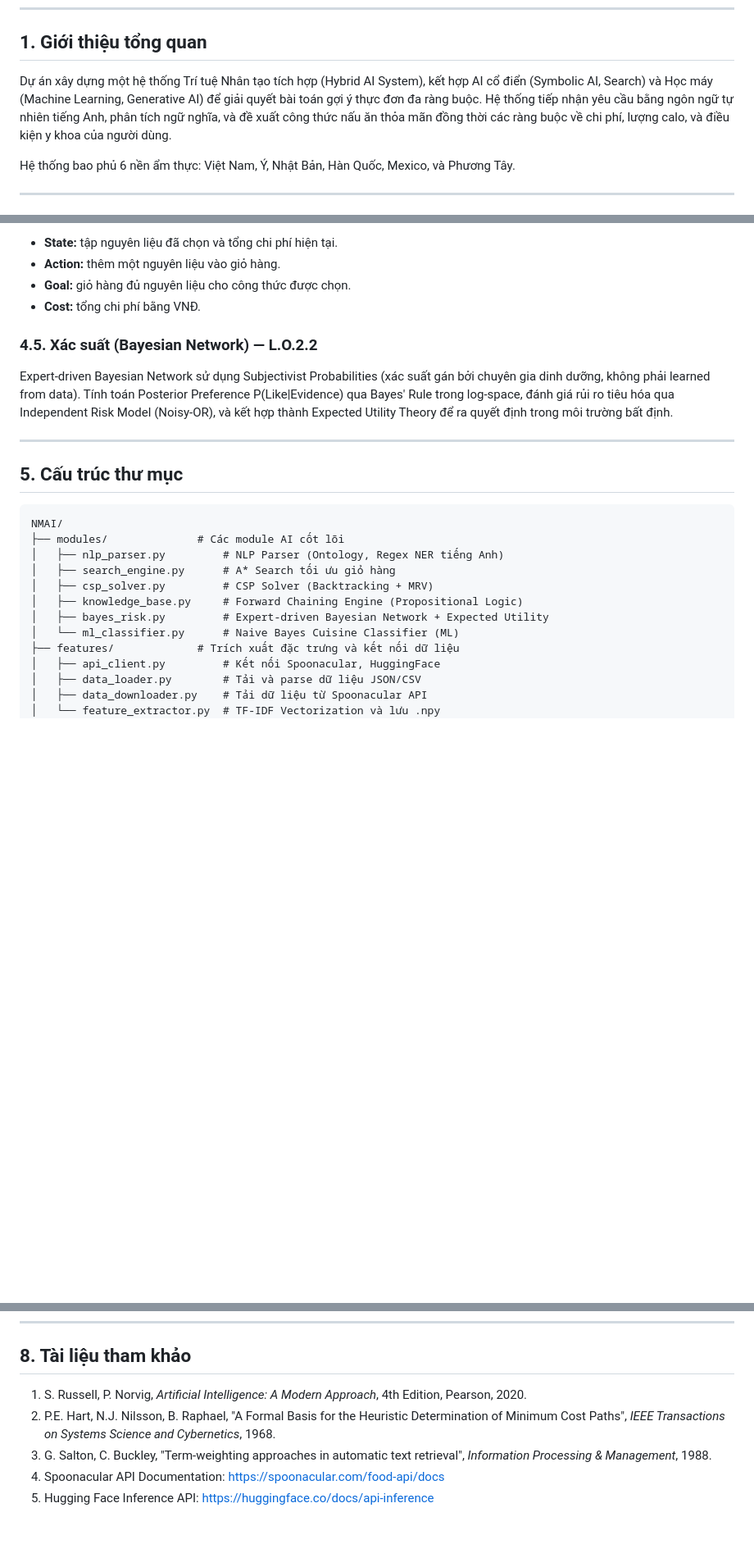
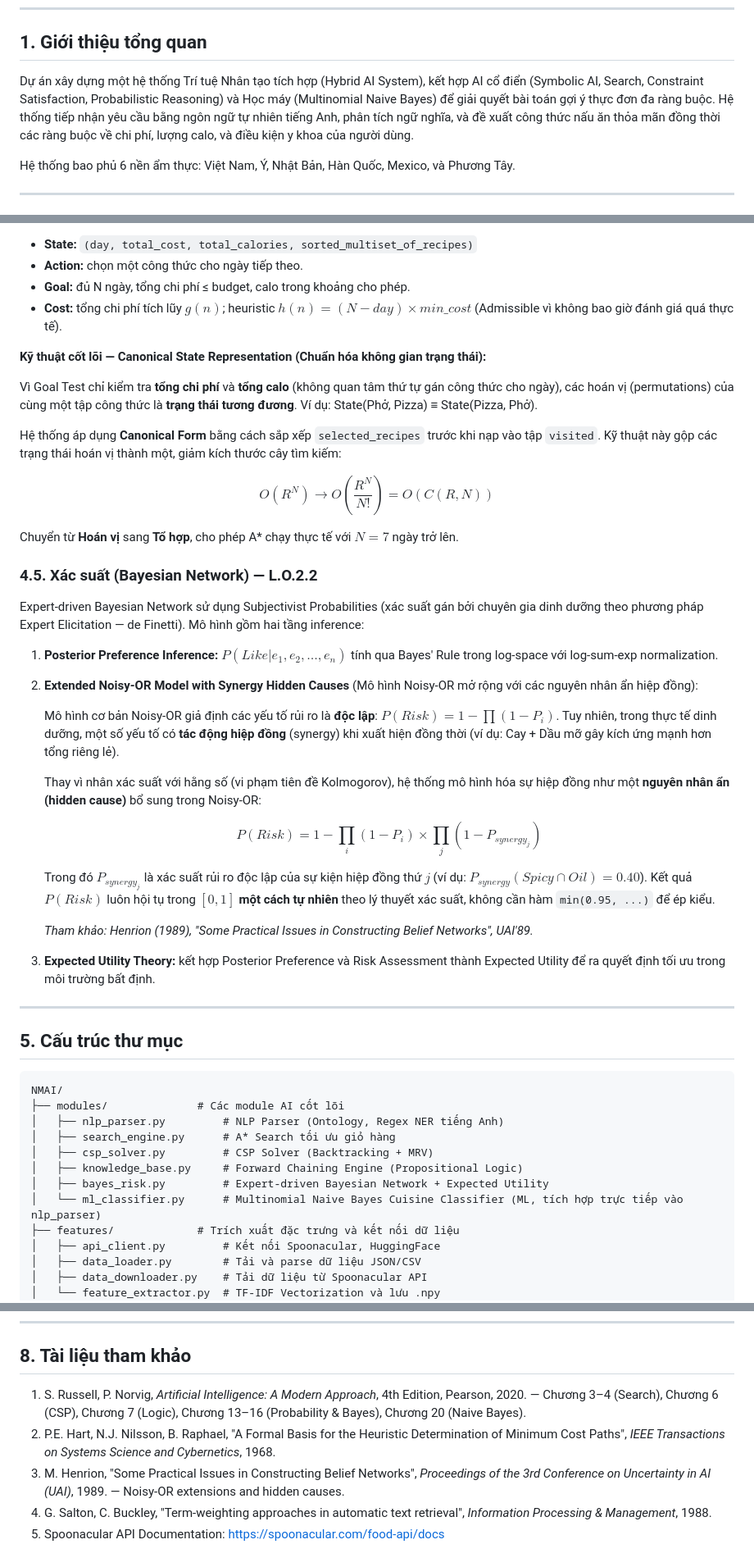
Before and after one commit to dvydinh/yumify, a Markdown page: README.md, 3 parts joined by grey strips. Shown at 82% size. GitHub-like rendering; blank space fills up the shorter version.

```diff
--- a/README.md
+++ b/README.md
@@ -11,7 +11,7 @@
 
 ## 1. Giới thiệu tổng quan
 
-Dự án xây dựng một hệ thống Trí tuệ Nhân tạo tích hợp (Hybrid AI System), kết hợp AI cổ điển (Symbolic AI, Search) và Học máy (Machine Learning, Generative AI) để giải quyết bài toán gợi ý thực đơn đa ràng buộc. Hệ thống tiếp nhận yêu cầu bằng ngôn ngữ tự nhiên tiếng Anh, phân tích ngữ nghĩa, và đề xuất công thức nấu ăn thỏa mãn đồng thời các ràng buộc về chi phí, lượng calo, và điều kiện y khoa của người dùng.
+Dự án xây dựng một hệ thống Trí tuệ Nhân tạo tích hợp (Hybrid AI System), kết hợp AI cổ điển (Symbolic AI, Search, Constraint Satisfaction, Probabilistic Reasoning) và Học máy (Multinomial Naive Bayes) để giải quyết bài toán gợi ý thực đơn đa ràng buộc. Hệ thống tiếp nhận yêu cầu bằng ngôn ngữ tự nhiên tiếng Anh, phân tích ngữ nghĩa, và đề xuất công thức nấu ăn thỏa mãn đồng thời các ràng buộc về chi phí, lượng calo, và điều kiện y khoa của người dùng.
 
 Hệ thống bao phủ 6 nền ẩm thực: Việt Nam, Ý, Nhật Bản, Hàn Quốc, Mexico, và Phương Tây.
 
@@ -71,12 +105,38 @@ Thuật toán A* (A-Star Search) với Admissible Heuristic để tìm lộ trì
 
-- **State:** tập nguyên liệu đã chọn và tổng chi phí hiện tại.
-- **Action:** thêm một nguyên liệu vào giỏ hàng.
-- **Goal:** giỏ hàng đủ nguyên liệu cho công thức được chọn.
-- **Cost:** tổng chi phí bằng VNĐ.
+- **State:** `(day, total_cost, total_calories, sorted_multiset_of_recipes)`
+- **Action:** chọn một công thức cho ngày tiếp theo.
+- **Goal:** đủ N ngày, tổng chi phí ≤ budget, calo trong khoảng cho phép.
+- **Cost:** tổng chi phí tích lũy $g(n)$; heuristic $h(n) = (N - day) \times min\_cost$ (Admissible vì không bao giờ đánh giá quá thực tế).
+
+**Kỹ thuật cốt lõi — Canonical State Representation (Chuẩn hóa không gian trạng thái):**
+
+Vì Goal Test chỉ kiểm tra **tổng chi phí** và **tổng calo** (không quan tâm thứ tự gán công thức cho ngày), các hoán vị (permutations) của cùng một tập công thức là **trạng thái tương đương**. Ví dụ: State(Phở, Pizza) ≡ State(Pizza, Phở).
+
+Hệ thống áp dụng **Canonical Form** bằng cách sắp xếp `selected_recipes` trước khi nạp vào tập `visited`. Kỹ thuật này gộp các trạng thái hoán vị thành một, giảm kích thước cây tìm kiếm:
+
+$$O(R^N) \rightarrow O\left(\frac{R^N}{N!}\right) = O(C(R,N))$$
+
+Chuyển từ **Hoán vị** sang **Tổ hợp**, cho phép A* chạy thực tế với $N = 7$ ngày trở lên.
 
 ### 4.5. Xác suất (Bayesian Network) — L.O.2.2
 
-Expert-driven Bayesian Network sử dụng Subjectivist Probabilities (xác suất gán bởi chuyên gia dinh dưỡng, không phải learned from data). Tính toán Posterior Preference P(Like|Evidence) qua Bayes' Rule trong log-space, đánh giá rủi ro tiêu hóa qua Independent Risk Model (Noisy-OR), và kết hợp thành Expected Utility Theory để ra quyết định trong môi trường bất định.
+Expert-driven Bayesian Network sử dụng Subjectivist Probabilities (xác suất gán bởi chuyên gia dinh dưỡng theo phương pháp Expert Elicitation — de Finetti). Mô hình gồm hai tầng inference:
+
+1. **Posterior Preference Inference:** $P(Like | e_1, e_2, \ldots, e_n)$ tính qua Bayes' Rule trong log-space với log-sum-exp normalization.
+
+2. **Extended Noisy-OR Model with Synergy Hidden Causes** (Mô hình Noisy-OR mở rộng với các nguyên nhân ẩn hiệp đồng):
+
+   Mô hình cơ bản Noisy-OR giả định các yếu tố rủi ro là **độc lập**: $P(Risk) = 1 - \prod(1 - P_i)$. Tuy nhiên, trong thực tế dinh dưỡng, một số yếu tố có **tác động hiệp đồng** (synergy) khi xuất hiện đồng thời (ví dụ: Cay + Dầu mỡ gây kích ứng mạnh hơn tổng riêng lẻ).
+
+   Thay vì nhân xác suất với hằng số (vi phạm tiên đề Kolmogorov), hệ thống mô hình hóa sự hiệp đồng như một **nguyên nhân ẩn (hidden cause)** bổ sung trong Noisy-OR:
+
+   $$P(Risk) = 1 - \prod_{i}(1 - P_i) \times \prod_{j}(1 - P_{synergy_j})$$
+
+   Trong đó $P_{synergy_j}$ là xác suất rủi ro độc lập của sự kiện hiệp đồng thứ $j$ (ví dụ: $P_{synergy}(Spicy \cap Oil) = 0.40$). Kết quả $P(Risk)$ luôn hội tụ trong $[0, 1]$ **một cách tự nhiên** theo lý thuyết xác suất, không cần hàm `min(0.95, ...)` để ép kiểu.
+
+   *Tham khảo: Henrion (1989), "Some Practical Issues in Constructing Belief Networks", UAI'89.*
+
+3. **Expected Utility Theory:** kết hợp Posterior Preference và Risk Assessment thành Expected Utility để ra quyết định tối ưu trong môi trường bất định.
 
 ---
 
@@ -90,7 +150,7 @@ NMAI/
 │   ├── csp_solver.py         # CSP Solver (Backtracking + MRV)
 │   ├── knowledge_base.py     # Forward Chaining Engine (Propositional Logic)
 │   ├── bayes_risk.py         # Expert-driven Bayesian Network + Expected Utility
-│   └── ml_classifier.py      # Naive Bayes Cuisine Classifier (ML)
+│   └── ml_classifier.py      # Multinomial Naive Bayes Cuisine Classifier (ML, tích hợp trực tiếp vào nlp_parser)
 ├── features/             # Trích xuất đặc trưng và kết nối dữ liệu
 │   ├── api_client.py         # Kết nối Spoonacular, HuggingFace
 │   ├── data_loader.py        # Tải và parse dữ liệu JSON/CSV
@@ -147,8 +207,8 @@ Tất cả các thư viện trên được cài đặt tự động trong notebo
 
 ## 8. Tài liệu tham khảo
 
-1. S. Russell, P. Norvig, *Artificial Intelligence: A Modern Approach*, 4th Edition, Pearson, 2020.
+1. S. Russell, P. Norvig, *Artificial Intelligence: A Modern Approach*, 4th Edition, Pearson, 2020. — Chương 3–4 (Search), Chương 6 (CSP), Chương 7 (Logic), Chương 13–16 (Probability & Bayes), Chương 20 (Naive Bayes).
 2. P.E. Hart, N.J. Nilsson, B. Raphael, "A Formal Basis for the Heuristic Determination of Minimum Cost Paths", *IEEE Transactions on Systems Science and Cybernetics*, 1968.
-3. G. Salton, C. Buckley, "Term-weighting approaches in automatic text retrieval", *Information Processing & Management*, 1988.
-4. Spoonacular API Documentation: https://spoonacular.com/food-api/docs
-5. Hugging Face Inference API: https://huggingface.co/docs/api-inference
+3. M. Henrion, "Some Practical Issues in Constructing Belief Networks", *Proceedings of the 3rd Conference on Uncertainty in AI (UAI)*, 1989. — Noisy-OR extensions and hidden causes.
+4. G. Salton, C. Buckley, "Term-weighting approaches in automatic text retrieval", *Information Processing & Management*, 1988.
+5. Spoonacular API Documentation: https://spoonacular.com/food-api/docs
```
Also changed, not shown: other parts of README.md (+41 -7 lines).
